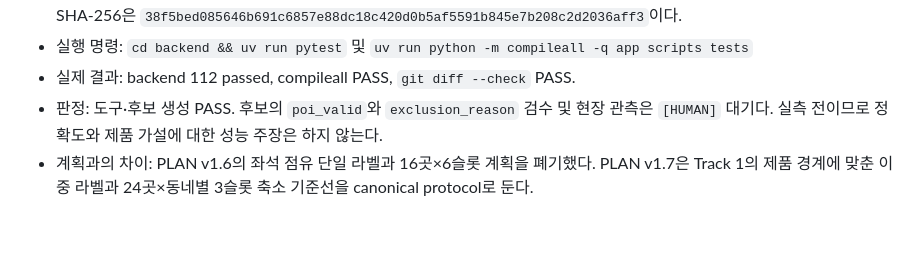
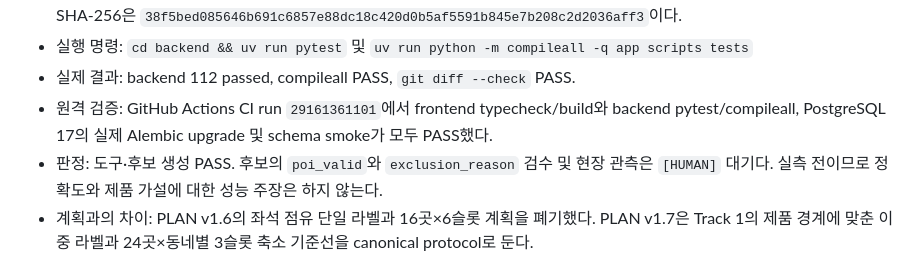
Before and after one commit to Jaemani/BusyCafe, a Markdown page: docs/VERIFICATION.md, the part around the change. Drawn GitHub-style; blank space fills up the shorter version.

Commit message:
docs: record Phase 6 CI evidence

```diff
--- a/docs/VERIFICATION.md
+++ b/docs/VERIFICATION.md
@@ -429,6 +429,8 @@
 - 실행 명령: `cd backend && uv run pytest` 및
   `uv run python -m compileall -q app scripts tests`
 - 실제 결과: backend 112 passed, compileall PASS, `git diff --check` PASS.
+- 원격 검증: GitHub Actions CI run `29161361101`에서 frontend typecheck/build와 backend
+  pytest/compileall, PostgreSQL 17의 실제 Alembic upgrade 및 schema smoke가 모두 PASS했다.
 - 판정: 도구·후보 생성 PASS. 후보의 `poi_valid`와 `exclusion_reason` 검수 및 현장 관측은
   `[HUMAN]` 대기다. 실측 전이므로 정확도와 제품 가설에 대한 성능 주장은 하지 않는다.
 - 계획과의 차이: PLAN v1.6의 좌석 점유 단일 라벨과 16곳×6슬롯 계획을 폐기했다.
```
